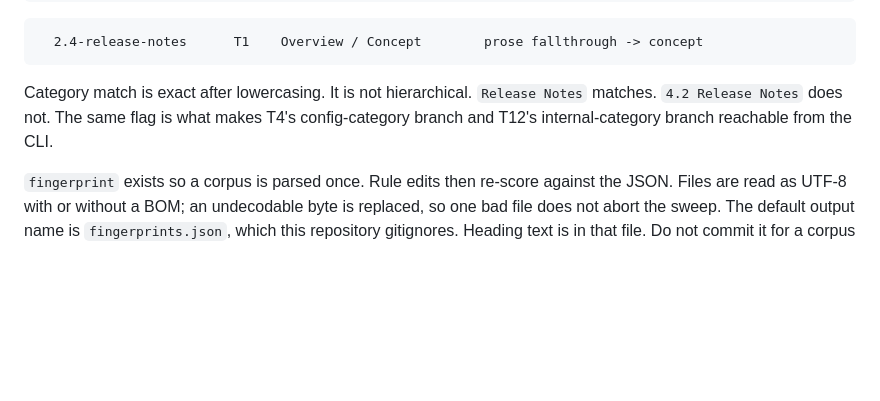
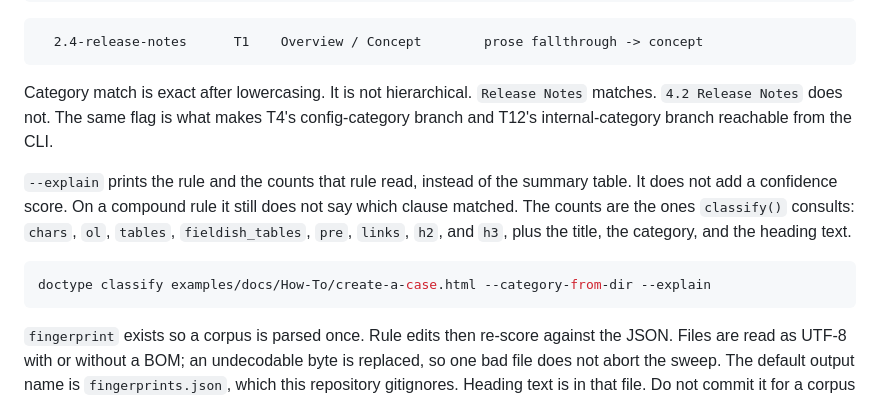
Before and after one commit to pinklightultra/doc-type-classifier, a Markdown page: docs/rules.md, the part around the change. GitHub-like rendering; blank space fills up the shorter version.

````diff
--- a/docs/rules.md
+++ b/docs/rules.md
@@ -74,6 +74,12 @@ doctype classify examples/docs/
 
 Category match is exact after lowercasing. It is not hierarchical. `Release Notes` matches. `4.2 Release Notes` does not. The same flag is what makes T4's config-category branch and T12's internal-category branch reachable from the CLI.
 
+`--explain` prints the rule and the counts that rule read, instead of the summary table. It does not add a confidence score. On a compound rule it still does not say which clause matched. The counts are the ones `classify()` consults: `chars`, `ol`, `tables`, `fieldish_tables`, `pre`, `links`, `h2`, and `h3`, plus the title, the category, and the heading text.
+
+```bash
+doctype classify examples/docs/How-To/create-a-case.html --category-from-dir --explain
+```
+
 `fingerprint` exists so a corpus is parsed once. Rule edits then re-score against the JSON. Files are read as UTF-8 with or without a BOM; an undecodable byte is replaced, so one bad file does not abort the sweep. The default output name is `fingerprints.json`, which this repository gitignores. Heading text is in that file. Do not commit it for a corpus that is not yours.
 
 ```bash
````
Also changed, not shown: README.md (+4 -0 lines), docs/demo/demo.gif (added), 5 other files.
